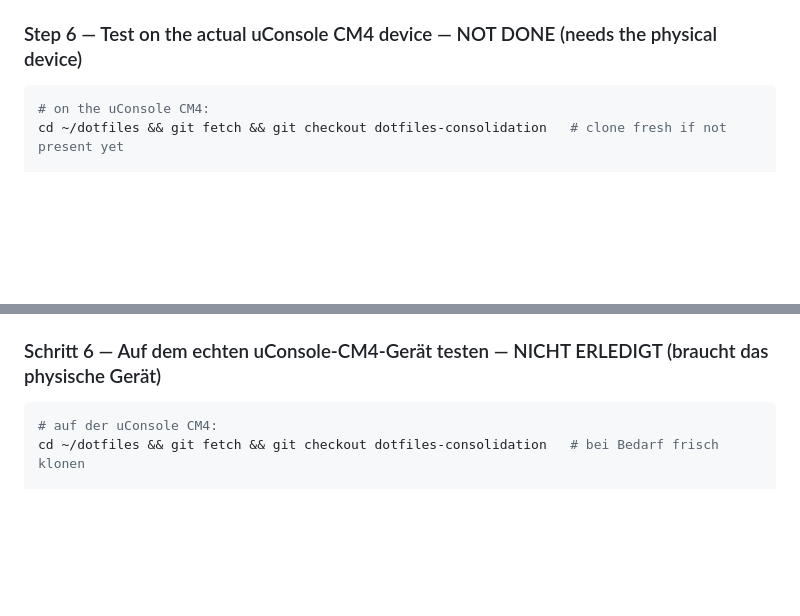
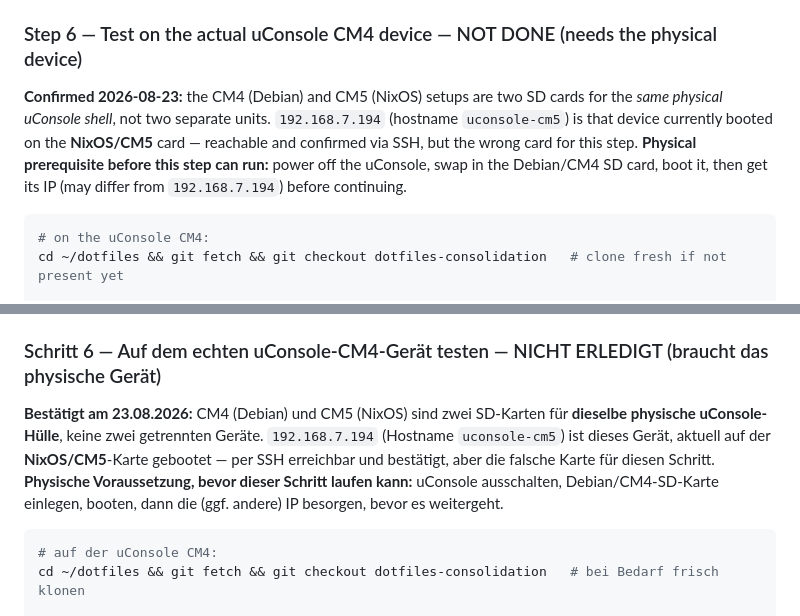
Before and after one commit to silly82/dotfiles, a Markdown page: MIGRATION_PLAN.md, 2 parts joined by grey strips. Rendered like a GitHub page; blank space fills up the shorter version.

Commit message:
Plan: note physical SD-card swap needed for Step 6
Confirmed via SSH that 192.168.7.194 (uconsole-cm5) is the same
physical device as the CM4 target, just currently booted on the
NixOS SD card. Step 6 needs the Debian/CM4 card physically inserted
first.

Co-Authored-By: Claude Sonnet 5 <noreply@anthropic.com>

````diff
--- a/MIGRATION_PLAN.md
+++ b/MIGRATION_PLAN.md
@@ -106,6 +106,8 @@ git push -u origin dotfiles-consolidation
 Pushed to `origin/dotfiles-consolidation` on `github.com/silly82/dotfiles`. `nixos-config` needed no commit — confirmed clean (`git status` empty) and its temporary branch was deleted.
 
 ### Step 6 — Test on the actual uConsole CM4 device — NOT DONE (needs the physical device)
+
+**Confirmed 2026-08-23:** the CM4 (Debian) and CM5 (NixOS) setups are two SD cards for the *same physical uConsole shell*, not two separate units. `192.168.7.194` (hostname `uconsole-cm5`) is that device currently booted on the **NixOS/CM5** card — reachable and confirmed via SSH, but the wrong card for this step. **Physical prerequisite before this step can run:** power off the uConsole, swap in the Debian/CM4 SD card, boot it, then get its IP (may differ from `192.168.7.194`) before continuing.
 
 ```bash
 # on the uConsole CM4:
@@ -269,6 +271,8 @@ Auf `origin/dotfiles-consolidation` bei `github.com/silly82/dotfiles` gepusht. `
 
 ### Schritt 6 — Auf dem echten uConsole-CM4-Gerät testen — NICHT ERLEDIGT (braucht das physische Gerät)
 
+**Bestätigt am 23.08.2026:** CM4 (Debian) und CM5 (NixOS) sind zwei SD-Karten für **dieselbe physische uConsole-Hülle**, keine zwei getrennten Geräte. `192.168.7.194` (Hostname `uconsole-cm5`) ist dieses Gerät, aktuell auf der **NixOS/CM5**-Karte gebootet — per SSH erreichbar und bestätigt, aber die falsche Karte für diesen Schritt. **Physische Voraussetzung, bevor dieser Schritt laufen kann:** uConsole ausschalten, Debian/CM4-SD-Karte einlegen, booten, dann die (ggf. andere) IP besorgen, bevor es weitergeht.
+
 ```bash
 # auf der uConsole CM4:
 cd ~/dotfiles && git fetch && git checkout dotfiles-consolidation   # bei Bedarf frisch klonen
````
